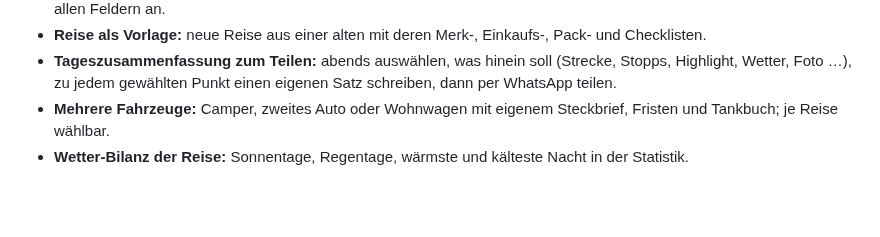
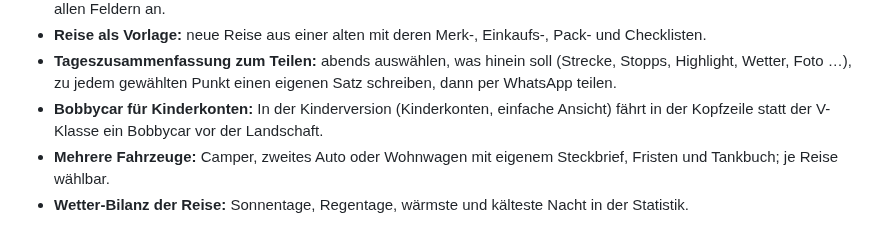
Before and after one commit to tobilamm-ctrl/empty, a Markdown page: camper-app/IDEEN.md, the part around the change. GitHub-like rendering; blank space fills up the shorter version.

Commit message:
IDEEN: Bobbycar in der Kopfzeile für Kinderkonten vorgemerkt
Co-Authored-By: Claude Opus 5.5 <noreply@anthropic.com>
Claude-Session: https://claude.ai/code/session_01MzRfWyjamyiu9F2Dg7jYc5

```diff
--- a/camper-app/IDEEN.md
+++ b/camper-app/IDEEN.md
@@ -40,6 +40,8 @@ Ideen, die die Familie ausgewählt hat und die später umgesetzt werden sollen.
 - **Reise als Vorlage:** neue Reise aus einer alten mit deren Merk-, Einkaufs-, Pack- und Checklisten.
 - **Tageszusammenfassung zum Teilen:** abends auswählen, was hinein soll (Strecke, Stopps, Highlight, Wetter, Foto …),
   zu jedem gewählten Punkt einen eigenen Satz schreiben, dann per WhatsApp teilen.
+- **Bobbycar für Kinderkonten:** In der Kinderversion (Kinderkonten, einfache Ansicht) fährt in der Kopfzeile statt
+  der V-Klasse ein Bobbycar vor der Landschaft.
 - **Mehrere Fahrzeuge:** Camper, zweites Auto oder Wohnwagen mit eigenem Steckbrief, Fristen und Tankbuch; je Reise wählbar.
 - **Wetter-Bilanz der Reise:** Sonnentage, Regentage, wärmste und kälteste Nacht in der Statistik.
 
```
